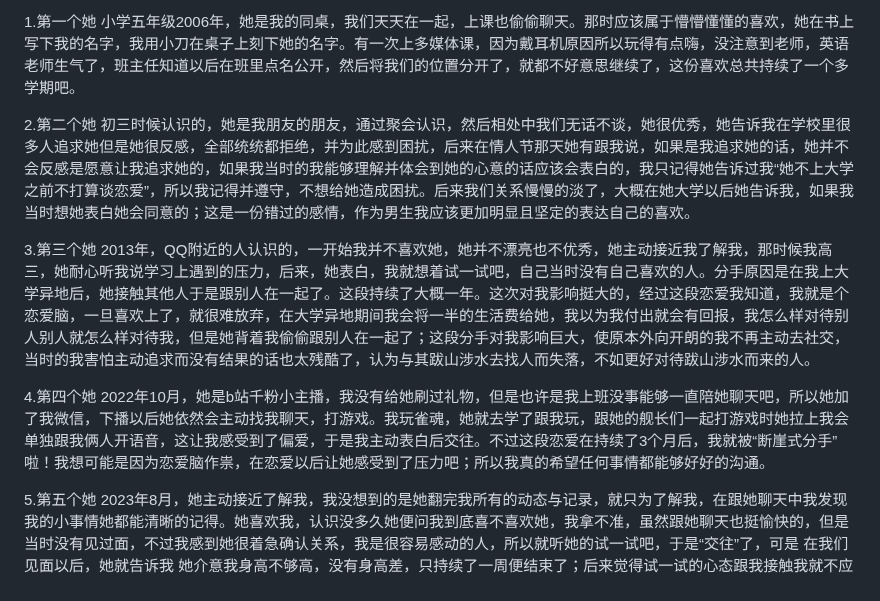
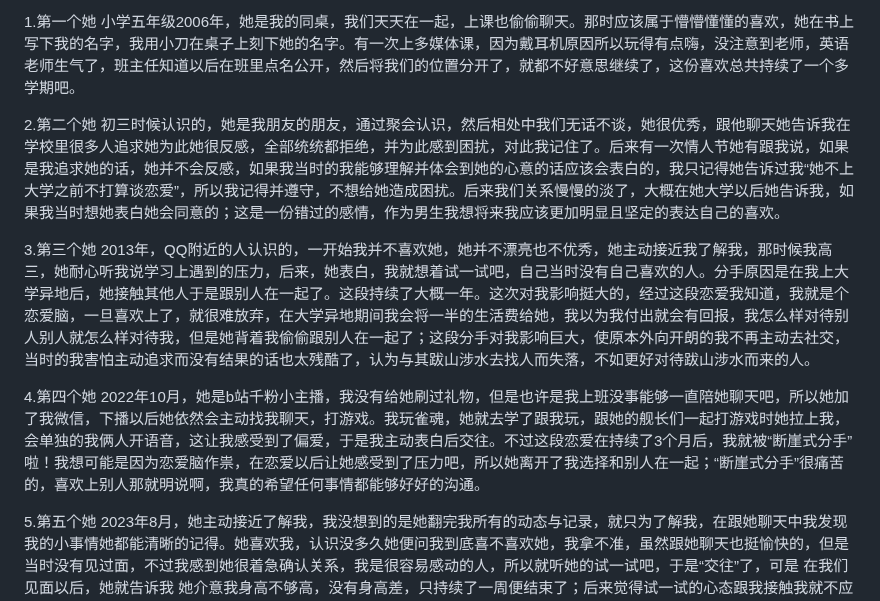
Before and after one commit to qi-nai/introduction, a Markdown page: README.md, the part around the change. Drawn GitHub-style; folded sections open.

```diff
--- a/README.md
+++ b/README.md
@@ -97,11 +97,11 @@
 
 1.第一个她  小学五年级2006年，她是我的同桌，我们天天在一起，上课也偷偷聊天。那时应该属于懵懵懂懂的喜欢，她在书上写下我的名字，我用小刀在桌子上刻下她的名字。有一次上多媒体课，因为戴耳机原因所以玩得有点嗨，没注意到老师，英语老师生气了，班主任知道以后在班里点名公开，然后将我们的位置分开了，就都不好意思继续了，这份喜欢总共持续了一个多学期吧。
 
-2.第二个她  初三时候认识的，她是我朋友的朋友，通过聚会认识，然后相处中我们无话不谈，她很优秀，她告诉我在学校里很多人追求她但是她很反感，全部统统都拒绝，并为此感到困扰，后来在情人节那天她有跟我说，如果是我追求她的话，她并不会反感是愿意让我追求她的，如果我当时的我能够理解并体会到她的心意的话应该会表白的，我只记得她告诉过我“她不上大学之前不打算谈恋爱”，所以我记得并遵守，不想给她造成困扰。后来我们关系慢慢的淡了，大概在她大学以后她告诉我，如果我当时想她表白她会同意的；这是一份错过的感情，作为男生我应该更加明显且坚定的表达自己的喜欢。
+2.第二个她  初三时候认识的，她是我朋友的朋友，通过聚会认识，然后相处中我们无话不谈，她很优秀，跟他聊天她告诉我在学校里很多人追求她为此她很反感，全部统统都拒绝，并为此感到困扰，对此我记住了。后来有一次情人节她有跟我说，如果是我追求她的话，她并不会反感，如果我当时的我能够理解并体会到她的心意的话应该会表白的，我只记得她告诉过我“她不上大学之前不打算谈恋爱”，所以我记得并遵守，不想给她造成困扰。后来我们关系慢慢的淡了，大概在她大学以后她告诉我，如果我当时想她表白她会同意的；这是一份错过的感情，作为男生我想将来我应该更加明显且坚定的表达自己的喜欢。
 
 3.第三个她  2013年，QQ附近的人认识的，一开始我并不喜欢她，她并不漂亮也不优秀，她主动接近我了解我，那时候我高三，她耐心听我说学习上遇到的压力，后来，她表白，我就想着试一试吧，自己当时没有自己喜欢的人。分手原因是在我上大学异地后，她接触其他人于是跟别人在一起了。这段持续了大概一年。这次对我影响挺大的，经过这段恋爱我知道，我就是个恋爱脑，一旦喜欢上了，就很难放弃，在大学异地期间我会将一半的生活费给她，我以为我付出就会有回报，我怎么样对待别人别人就怎么样对待我，但是她背着我偷偷跟别人在一起了；这段分手对我影响巨大，使原本外向开朗的我不再主动去社交，当时的我害怕主动追求而没有结果的话也太残酷了，认为与其跋山涉水去找人而失落，不如更好对待跋山涉水而来的人。
 
-4.第四个她 2022年10月，她是b站千粉小主播，我没有给她刷过礼物，但是也许是我上班没事能够一直陪她聊天吧，所以她加了我微信，下播以后她依然会主动找我聊天，打游戏。我玩雀魂，她就去学了跟我玩，跟她的舰长们一起打游戏时她拉上我会单独跟我俩人开语音，这让我感受到了偏爱，于是我主动表白后交往。不过这段恋爱在持续了3个月后，我就被“断崖式分手”啦！我想可能是因为恋爱脑作祟，在恋爱以后让她感受到了压力吧；所以我真的希望任何事情都能够好好的沟通。
+4.第四个她 2022年10月，她是b站千粉小主播，我没有给她刷过礼物，但是也许是我上班没事能够一直陪她聊天吧，所以她加了我微信，下播以后她依然会主动找我聊天，打游戏。我玩雀魂，她就去学了跟我玩，跟她的舰长们一起打游戏时她拉上我，会单独的我俩人开语音，这让我感受到了偏爱，于是我主动表白后交往。不过这段恋爱在持续了3个月后，我就被“断崖式分手”啦！我想可能是因为恋爱脑作祟，在恋爱以后让她感受到了压力吧，所以她离开了我选择和别人在一起；“断崖式分手”很痛苦的，喜欢上别人那就明说啊，我真的希望任何事情都能够好好的沟通。
 
 5.第五个她  2023年8月，她主动接近了解我，我没想到的是她翻完我所有的动态与记录，就只为了解我，在跟她聊天中我发现我的小事情她都能清晰的记得。她喜欢我，认识没多久她便问我到底喜不喜欢她，我拿不准，虽然跟她聊天也挺愉快的，但是当时没有见过面，不过我感到她很着急确认关系，我是很容易感动的人，所以就听她的试一试吧，于是“交往”了，可是  在我们见面以后，她就告诉我 她介意我身高不够高，没有身高差，只持续了一周便结束了；后来觉得试一试的心态跟我接触我就不应该答应的，别人可以试一试，我却做不到，如果当初没答应那么还是很好的朋友吧。
 
```
